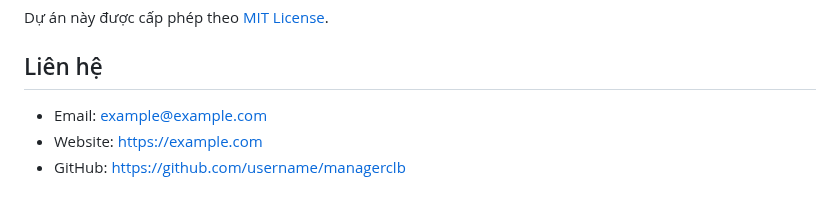
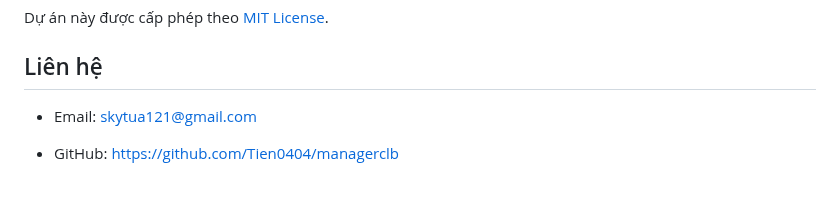
Before and after one commit to Tien0404/managerclb, a Markdown page: README.md, the part around the change. GitHub-like rendering.

```diff
--- a/README.md
+++ b/README.md
@@ -242,6 +242,6 @@ Dự án này được cấp phép theo [MIT License](LICENSE).
 
 ## Liên hệ
 
-- Email: example@example.com
-- Website: https://example.com
-- GitHub: https://github.com/username/managerclb
+- Email: skytua121@gmail.com
+
+- GitHub: https://github.com/Tien0404/managerclb
```
